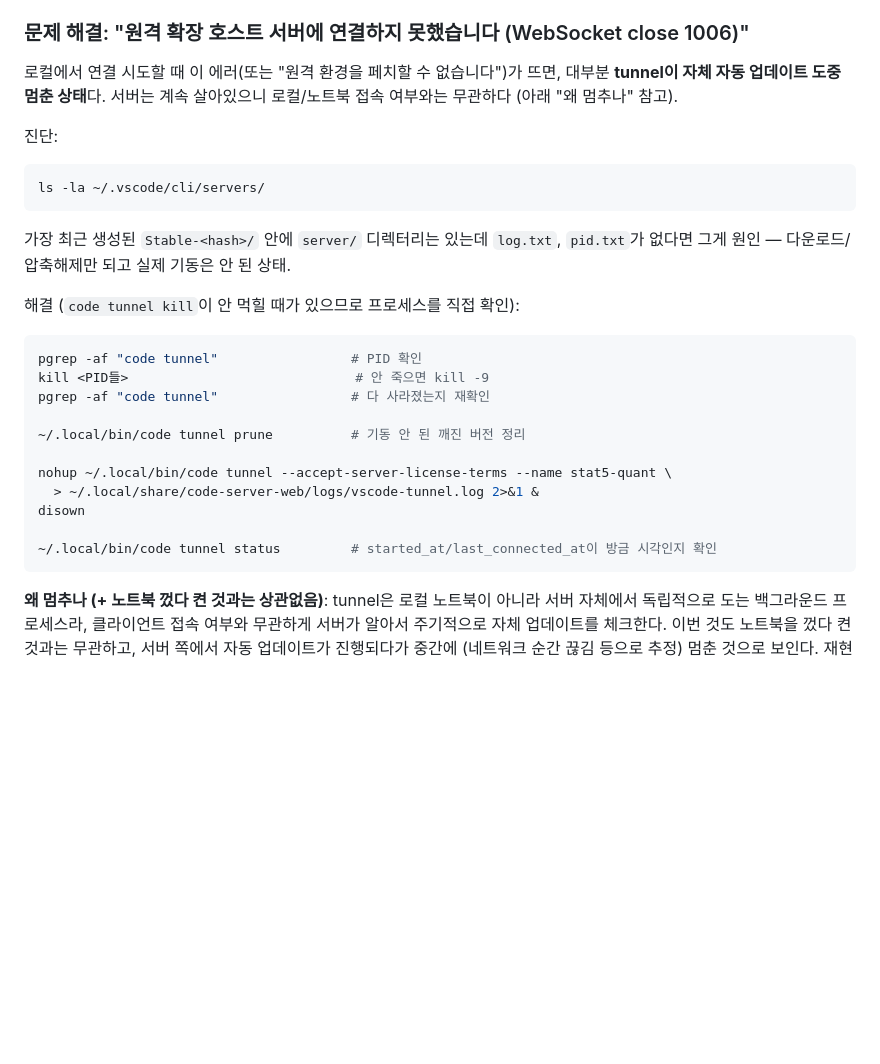
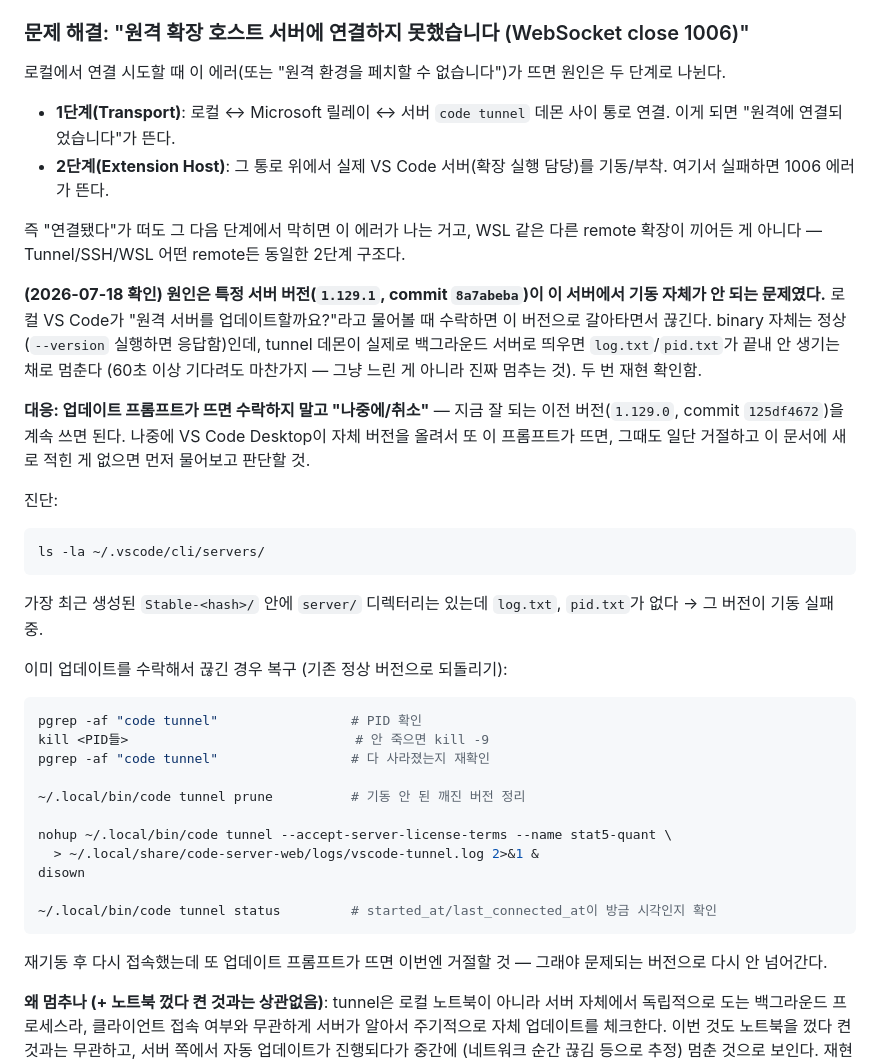
Before and after one commit to tabjun/personal_ai_project, a Markdown page: tools/vscode/USAGE.md, the part around the change. Drawn GitHub-style; blank space fills up the shorter version.

Commit message:
docs(vscode): pin down root cause of tunnel 1006 error as a bad server build
Reproduced twice: accepting the remote-update prompt to server
commit 8a7abeba (v1.129.1) always hangs on this machine (binary runs
fine standalone via --version, but never finishes starting as the
background server — no log.txt/pid.txt even after 60s+). Waiting
longer doesn't help; it's not just a slow start.

Update the guidance to decline the update prompt and stay on the
known-working v1.129.0 (commit 125df4672) until this is revisited.

Co-Authored-By: Claude Sonnet 5 <noreply@anthropic.com>

````diff
--- a/tools/vscode/USAGE.md
+++ b/tools/vscode/USAGE.md
@@ -68,15 +68,24 @@ nohup ~/.local/bin/code tunnel --accept-server-license-terms --name stat5-quant
 
 ### 문제 해결: "원격 확장 호스트 서버에 연결하지 못했습니다 (WebSocket close 1006)"
 
-로컬에서 연결 시도할 때 이 에러(또는 "원격 환경을 페치할 수 없습니다")가 뜨면, 대부분 **tunnel이 자체 자동 업데이트 도중 멈춘 상태**다. 서버는 계속 살아있으니 로컬/노트북 접속 여부와는 무관하다 (아래 "왜 멈추나" 참고).
+로컬에서 연결 시도할 때 이 에러(또는 "원격 환경을 페치할 수 없습니다")가 뜨면 원인은 두 단계로 나뉜다.
+
+- **1단계(Transport)**: 로컬 ↔ Microsoft 릴레이 ↔ 서버 `code tunnel` 데몬 사이 통로 연결. 이게 되면 "원격에 연결되었습니다"가 뜬다.
+- **2단계(Extension Host)**: 그 통로 위에서 실제 VS Code 서버(확장 실행 담당)를 기동/부착. 여기서 실패하면 1006 에러가 뜬다.
+
+즉 "연결됐다"가 떠도 그 다음 단계에서 막히면 이 에러가 나는 거고, WSL 같은 다른 remote 확장이 끼어든 게 아니다 — Tunnel/SSH/WSL 어떤 remote든 동일한 2단계 구조다.
+
+**(2026-07-18 확인) 원인은 특정 서버 버전(`1.129.1`, commit `8a7abeba`)이 이 서버에서 기동 자체가 안 되는 문제였다.** 로컬 VS Code가 "원격 서버를 업데이트할까요?"라고 물어볼 때 수락하면 이 버전으로 갈아타면서 끊긴다. binary 자체는 정상(`--version` 실행하면 응답함)인데, tunnel 데몬이 실제로 백그라운드 서버로 띄우면 `log.txt`/`pid.txt`가 끝내 안 생기는 채로 멈춘다 (60초 이상 기다려도 마찬가지 — 그냥 느린 게 아니라 진짜 멈추는 것). 두 번 재현 확인함.
+
+**대응: 업데이트 프롬프트가 뜨면 수락하지 말고 "나중에/취소"** — 지금 잘 되는 이전 버전(`1.129.0`, commit `125df4672`)을 계속 쓰면 된다. 나중에 VS Code Desktop이 자체 버전을 올려서 또 이 프롬프트가 뜨면, 그때도 일단 거절하고 이 문서에 새로 적힌 게 없으면 먼저 물어보고 판단할 것.
 
 진단:
 ```bash
 ls -la ~/.vscode/cli/servers/
 ```
-가장 최근 생성된 `Stable-<hash>/` 안에 `server/` 디렉터리는 있는데 `log.txt`, `pid.txt`가 없다면 그게 원인 — 다운로드/압축해제만 되고 실제 기동은 안 된 상태.
+가장 최근 생성된 `Stable-<hash>/` 안에 `server/` 디렉터리는 있는데 `log.txt`, `pid.txt`가 없다 → 그 버전이 기동 실패 중.
 
-해결 (`code tunnel kill`이 안 먹힐 때가 있으므로 프로세스를 직접 확인):
+이미 업데이트를 수락해서 끊긴 경우 복구 (기존 정상 버전으로 되돌리기):
 ```bash
 pgrep -af "code tunnel"                 # PID 확인
 kill <PID들>                             # 안 죽으면 kill -9
@@ -90,6 +99,7 @@ disown
 
 ~/.local/bin/code tunnel status         # started_at/last_connected_at이 방금 시각인지 확인
 ```
+재기동 후 다시 접속했는데 또 업데이트 프롬프트가 뜨면 이번엔 거절할 것 — 그래야 문제되는 버전으로 다시 안 넘어간다.
 
 **왜 멈추나 (+ 노트북 껐다 켠 것과는 상관없음)**: tunnel은 로컬 노트북이 아니라 서버 자체에서 독립적으로 도는 백그라운드 프로세스라, 클라이언트 접속 여부와 무관하게 서버가 알아서 주기적으로 자체 업데이트를 체크한다. 이번 것도 노트북을 껐다 켠 것과는 무관하고, 서버 쪽에서 자동 업데이트가 진행되다가 중간에 (네트워크 순간 끊김 등으로 추정) 멈춘 것으로 보인다. 재현되면 위 절차 그대로 반복하면 된다.
 
````
